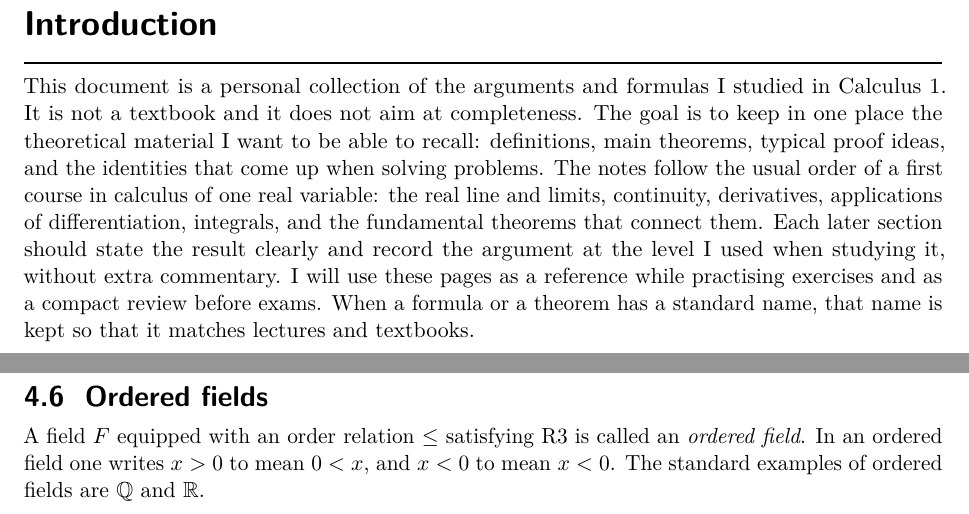
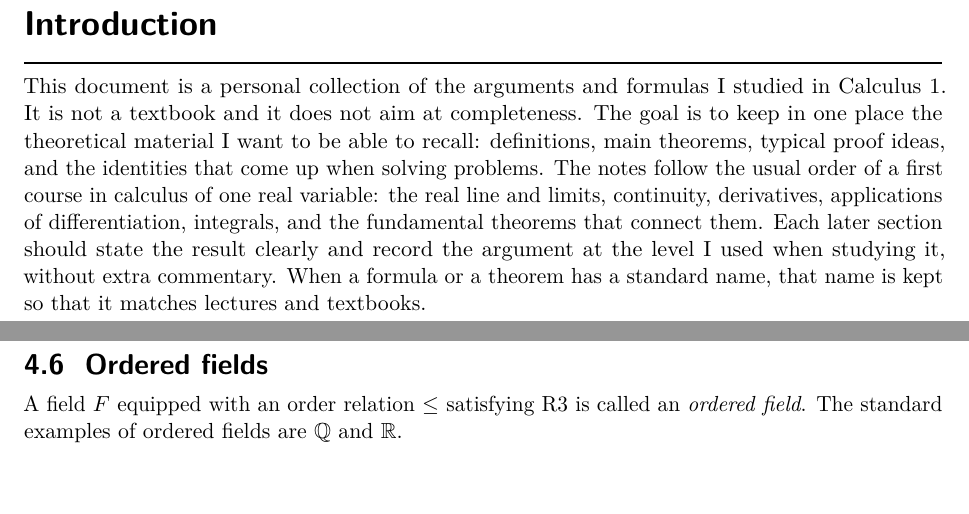
Before and after one commit to andrea-cpu96/math_notes, a LaTeX document (calculus_1/calculus-1-theory.tex): two parts of pages 6 and 12 of 70, joined at a grey line, cut so that both start at the same text. Compiled offline with pdfLaTeX.

Commit message:
Add fixes

```diff
--- a/calculus_1/calculus-1-theory.tex
+++ b/calculus_1/calculus-1-theory.tex
@@ -48,7 +48,7 @@
 \section*{Introduction}
 This document is a personal collection of the arguments and formulas I studied in Calculus~1. It is not a textbook and it does not aim at completeness. The goal is to keep in one place the theoretical material I want to be able to recall: definitions, main theorems, typical proof ideas, and the identities that come up when solving problems.
 The notes follow the usual order of a first course in calculus of one real variable: the real line and limits, continuity, derivatives, applications of differentiation, integrals, and the fundamental theorems that connect them. Each later section should state the result clearly and record the argument at the level I used when studying it, without extra commentary.
-I will use these pages as a reference while practising exercises and as a compact review before exams. When a formula or a theorem has a standard name, that name is kept so that it matches lectures and textbooks.
+When a formula or a theorem has a standard name, that name is kept so that it matches lectures and textbooks.
 \clearpage
 \section{Formalities: mathematical language}\label{sec:formalities}
 Mathematics is written with a small number of precise words. The four that appear everywhere later are \emph{predicate}, \emph{statement}, \emph{universal implication} and \emph{theorem}.
@@ -181,7 +181,7 @@ if $x\le y$, then $x+z \le y+z$.
 if $0\le x$ and $0\le y$, then $0\le xy$. \end{itemize}
 The relation $\le$ is called an \emph{order} on $F$.
 \subsection{Ordered fields}
-A field $F$ equipped with an order relation $\le$ satisfying R3 is called an \emph{ordered field}. In an ordered field one writes $x>0$ to mean $0<x$, and $x<0$ to mean $x<0$.
+A field $F$ equipped with an order relation $\le$ satisfying R3 is called an \emph{ordered field}.
 The standard examples of ordered fields are $\mathbb{Q}$ and $\mathbb{R}$.
 \clearpage
 \section{Supremum and Infimum}\label{sec:supremum}
```
Also changed, not shown: calculus_1/calculus-1-theory.pdf, 2 other files.
